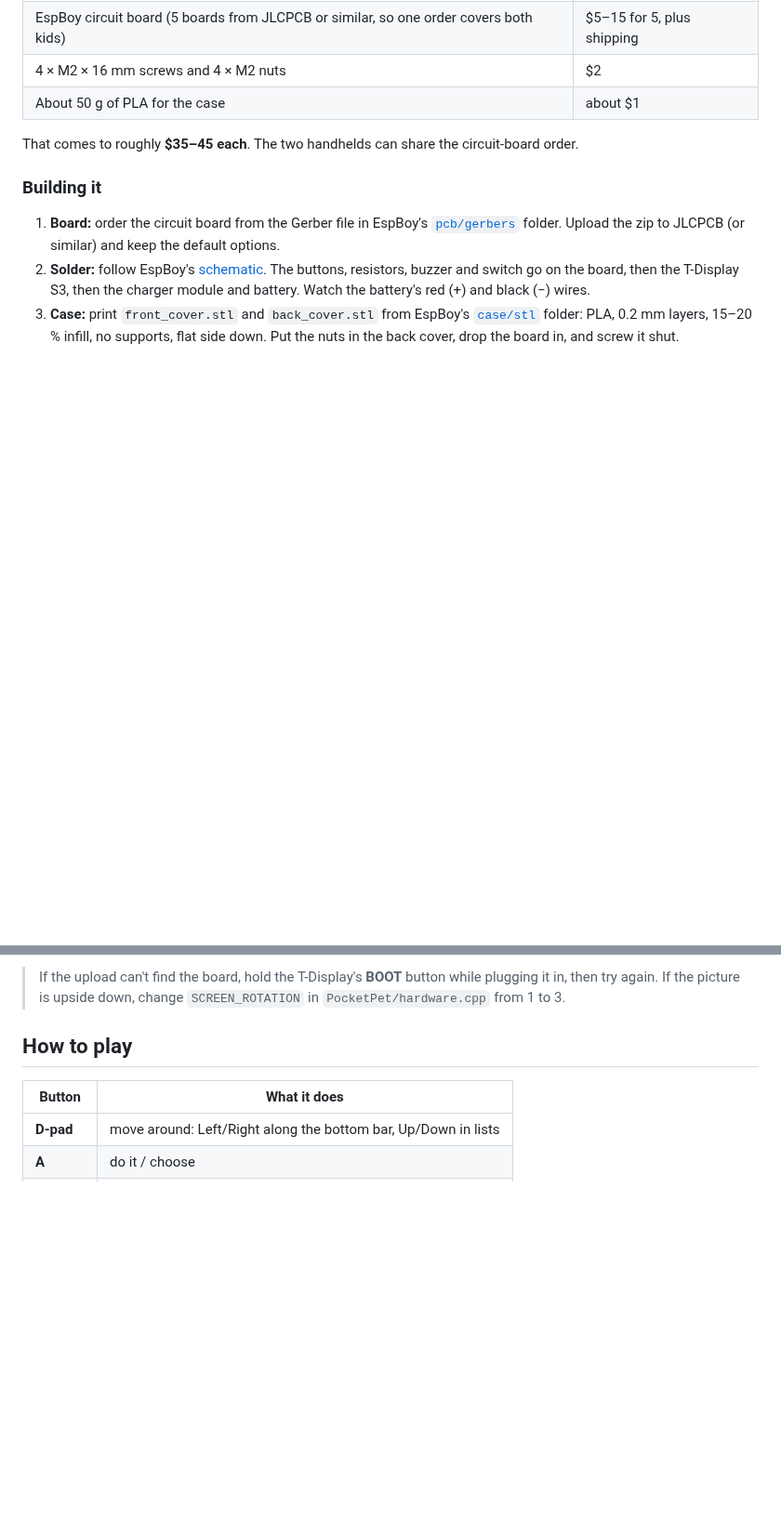
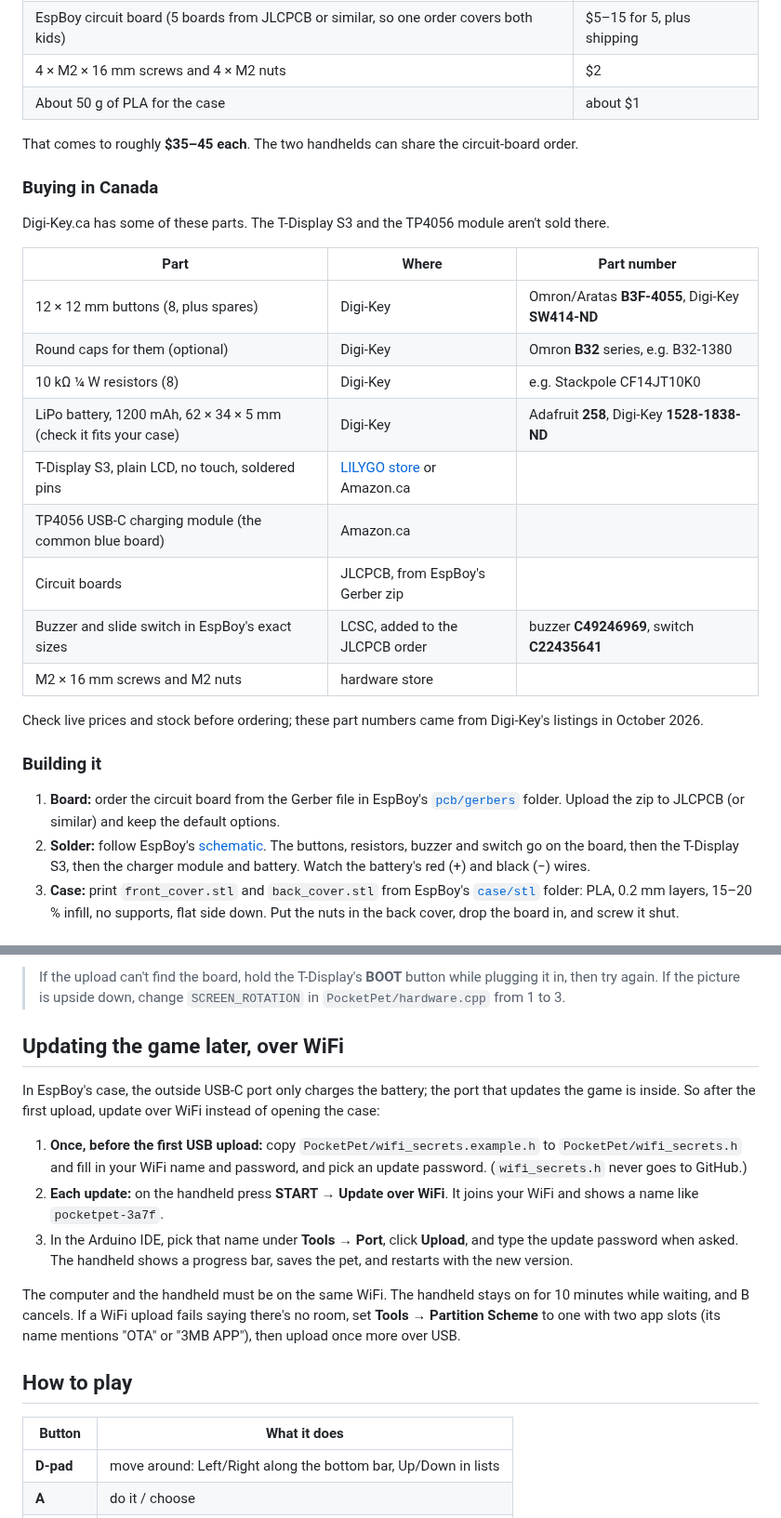
Before and after one commit to vectorvinnie/Public, a Markdown page: README.md, 2 parts joined by grey strips. Shown at 93% size. GitHub-like rendering; blank space fills up the shorter version.

```diff
--- a/README.md
+++ b/README.md
@@ -45,6 +45,26 @@ rechargeable battery and a 3D-printed case.
 That comes to roughly **$35–45 each**. The two handhelds can share the
 circuit-board order.
 
+### Buying in Canada
+
+Digi-Key.ca has some of these parts. The T-Display S3 and the TP4056 module
+aren't sold there.
+
+| Part | Where | Part number |
+|---|---|---|
+| 12 × 12 mm buttons (8, plus spares) | Digi-Key | Omron/Aratas **B3F-4055**, Digi-Key **SW414-ND** |
+| Round caps for them (optional) | Digi-Key | Omron **B32** series, e.g. B32-1380 |
+| 10 kΩ ¼ W resistors (8) | Digi-Key | e.g. Stackpole CF14JT10K0 |
+| LiPo battery, 1200 mAh, 62 × 34 × 5 mm (check it fits your case) | Digi-Key | Adafruit **258**, Digi-Key **1528-1838-ND** |
+| T-Display S3, plain LCD, no touch, soldered pins | [LILYGO store](https://lilygo.cc/en-us/products/t-display-s3) or Amazon.ca | |
+| TP4056 USB-C charging module (the common blue board) | Amazon.ca | |
+| Circuit boards | JLCPCB, from EspBoy's Gerber zip | |
+| Buzzer and slide switch in EspBoy's exact sizes | LCSC, added to the JLCPCB order | buzzer **C49246969**, switch **C22435641** |
+| M2 × 16 mm screws and M2 nuts | hardware store | |
+
+Check live prices and stock before ordering; these part numbers came from
+Digi-Key's listings in October 2026.
+
 ### Building it
 
 1. **Board:** order the circuit board from the Gerber file in EspBoy's
@@ -78,6 +98,26 @@ circuit-board order.
 > If the upload can't find the board, hold the T-Display's **BOOT** button
 > while plugging it in, then try again. If the picture is upside down, change
 > `SCREEN_ROTATION` in `PocketPet/hardware.cpp` from 1 to 3.
+
+## Updating the game later, over WiFi
+
+In EspBoy's case, the outside USB-C port only charges the battery; the port
+that updates the game is inside. So after the first upload, update over WiFi
+instead of opening the case:
+
+1. **Once, before the first USB upload:** copy `PocketPet/wifi_secrets.example.h`
+   to `PocketPet/wifi_secrets.h` and fill in your WiFi name and password, and
+   pick an update password. (`wifi_secrets.h` never goes to GitHub.)
+2. **Each update:** on the handheld press **START → Update over WiFi**. It
+   joins your WiFi and shows a name like `pocketpet-3a7f`.
+3. In the Arduino IDE, pick that name under **Tools → Port**, click
+   **Upload**, and type the update password when asked. The handheld shows a
+   progress bar, saves the pet, and restarts with the new version.
+
+The computer and the handheld must be on the same WiFi. The handheld stays
+on for 10 minutes while waiting, and B cancels. If a WiFi upload fails
+saying there's no room, set **Tools → Partition Scheme** to one with two app
+slots (its name mentions "OTA" or "3MB APP"), then upload once more over USB.
 
 ## How to play
 
```
Also changed, not shown: other parts of README.md (+1 -0 lines), docs/screenshots/all-screens.png, docs/screenshots/play-session.png, 11 other files.
